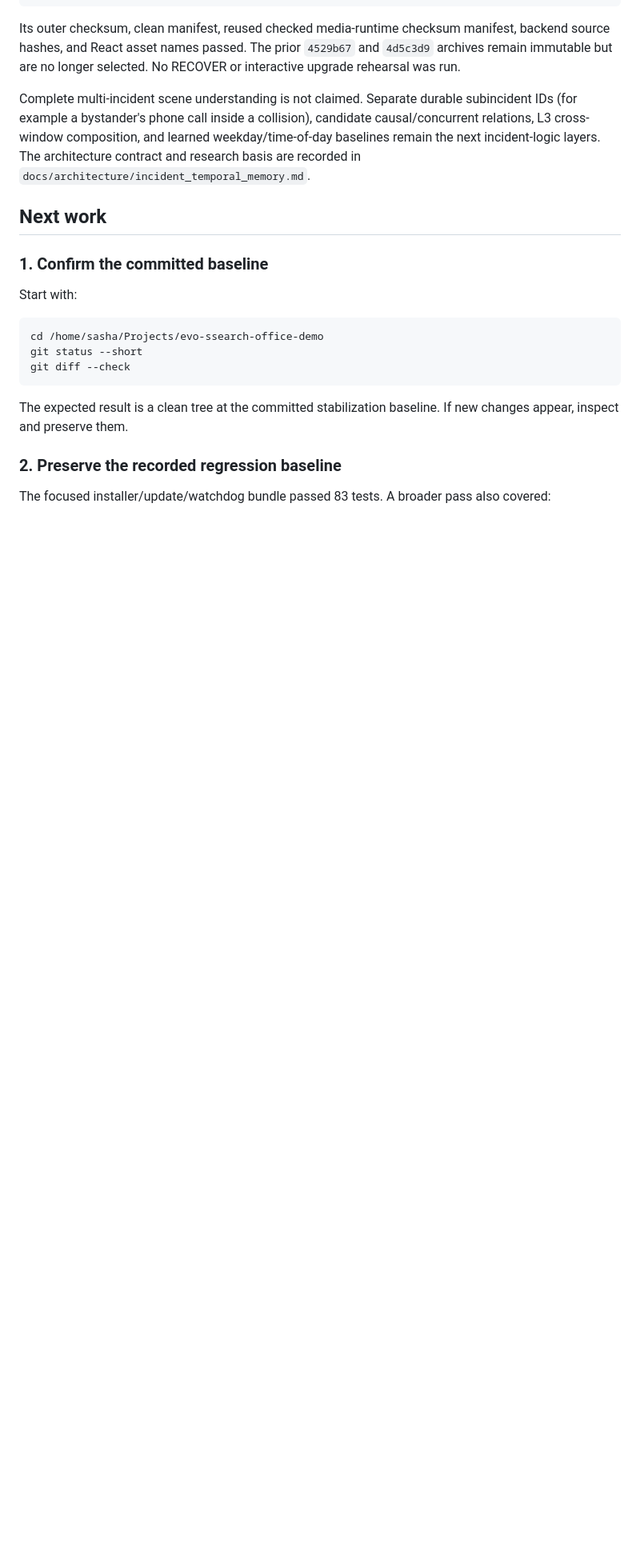
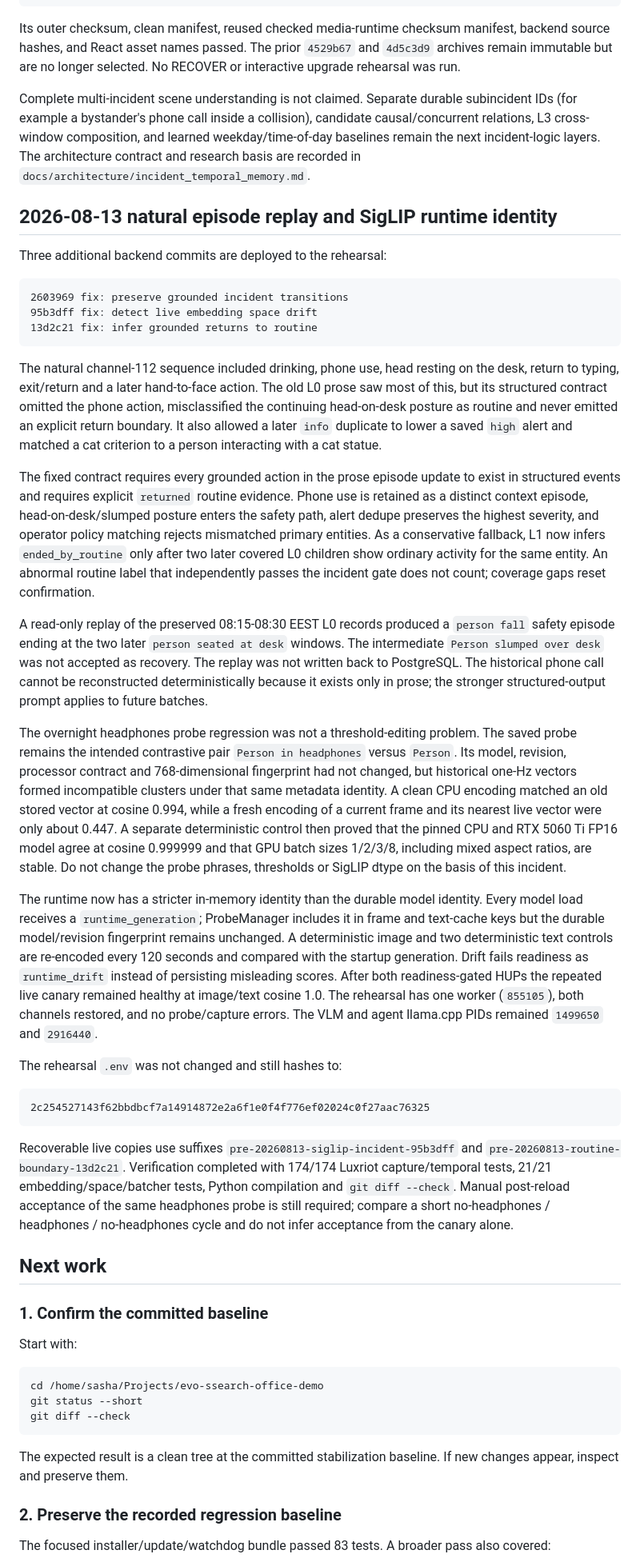
Before and after one commit to SashaYerashoff/evo-ssearch, a Markdown page: docs/admin/HANDOFF_2026-08-11_GEORGIA_UPGRADE_STABILIZATION.md, the part around the change. Shown at 80% size. Drawn GitHub-style; blank space fills up the shorter version.

Commit message:
docs: record episode and SigLIP runtime acceptance

````diff
--- a/docs/admin/HANDOFF_2026-08-11_GEORGIA_UPGRADE_STABILIZATION.md
+++ b/docs/admin/HANDOFF_2026-08-11_GEORGIA_UPGRADE_STABILIZATION.md
@@ -1861,6 +1861,75 @@ weekday/time-of-day baselines remain the next incident-logic layers. The
 architecture contract and research basis are recorded in
 `docs/architecture/incident_temporal_memory.md`.
 
+## 2026-08-13 natural episode replay and SigLIP runtime identity
+
+Three additional backend commits are deployed to the rehearsal:
+
+```text
+2603969 fix: preserve grounded incident transitions
+95b3dff fix: detect live embedding space drift
+13d2c21 fix: infer grounded returns to routine
+```
+
+The natural channel-112 sequence included drinking, phone use, head resting on
+the desk, return to typing, exit/return and a later hand-to-face action. The old
+L0 prose saw most of this, but its structured contract omitted the phone action,
+misclassified the continuing head-on-desk posture as routine and never emitted
+an explicit return boundary. It also allowed a later `info` duplicate to lower a
+saved `high` alert and matched a cat criterion to a person interacting with a cat
+statue.
+
+The fixed contract requires every grounded action in the prose episode update to
+exist in structured events and requires explicit `returned` routine evidence.
+Phone use is retained as a distinct context episode, head-on-desk/slumped posture
+enters the safety path, alert dedupe preserves the highest severity, and operator
+policy matching rejects mismatched primary entities. As a conservative fallback,
+L1 now infers `ended_by_routine` only after two later covered L0 children show
+ordinary activity for the same entity. An abnormal routine label that independently
+passes the incident gate does not count; coverage gaps reset confirmation.
+
+A read-only replay of the preserved 08:15-08:30 EEST L0 records produced a
+`person fall` safety episode ending at the two later `person seated at desk`
+windows. The intermediate `Person slumped over desk` was not accepted as recovery.
+The replay was not written back to PostgreSQL. The historical phone call cannot be
+reconstructed deterministically because it exists only in prose; the stronger
+structured-output prompt applies to future batches.
+
+The overnight headphones probe regression was not a threshold-editing problem.
+The saved probe remains the intended contrastive pair `Person in headphones`
+versus `Person`. Its model, revision, processor contract and 768-dimensional
+fingerprint had not changed, but historical one-Hz vectors formed incompatible
+clusters under that same metadata identity. A clean CPU encoding matched an old
+stored vector at cosine 0.994, while a fresh encoding of a current frame and its
+nearest live vector were only about 0.447. A separate deterministic control then
+proved that the pinned CPU and RTX 5060 Ti FP16 model agree at cosine 0.999999 and
+that GPU batch sizes 1/2/3/8, including mixed aspect ratios, are stable. Do not
+change the probe phrases, thresholds or SigLIP dtype on the basis of this incident.
+
+The runtime now has a stricter in-memory identity than the durable model identity.
+Every model load receives a `runtime_generation`; ProbeManager includes it in frame
+and text-cache keys but the durable model/revision fingerprint remains unchanged.
+A deterministic image and two deterministic text controls are re-encoded every
+120 seconds and compared with the startup generation. Drift fails readiness as
+`runtime_drift` instead of persisting misleading scores. After both readiness-gated
+HUPs the repeated live canary remained healthy at image/text cosine 1.0. The
+rehearsal has one worker (`855105`), both channels restored, and no probe/capture
+errors. The VLM and agent llama.cpp PIDs remained `1499650` and `2916440`.
+
+The rehearsal `.env` was not changed and still hashes to:
+
+```text
+2c254527143f62bbdbcf7a14914872e2a6f1e0f4f776ef02024c0f27aac76325
+```
+
+Recoverable live copies use suffixes
+`pre-20260813-siglip-incident-95b3dff` and
+`pre-20260813-routine-boundary-13d2c21`. Verification completed with 174/174
+Luxriot capture/temporal tests, 21/21 embedding/space/batcher tests, Python
+compilation and `git diff --check`. Manual post-reload acceptance of the same
+headphones probe is still required; compare a short no-headphones / headphones /
+no-headphones cycle and do not infer acceptance from the canary alone.
+
 ## Next work
 
 ### 1. Confirm the committed baseline
````
